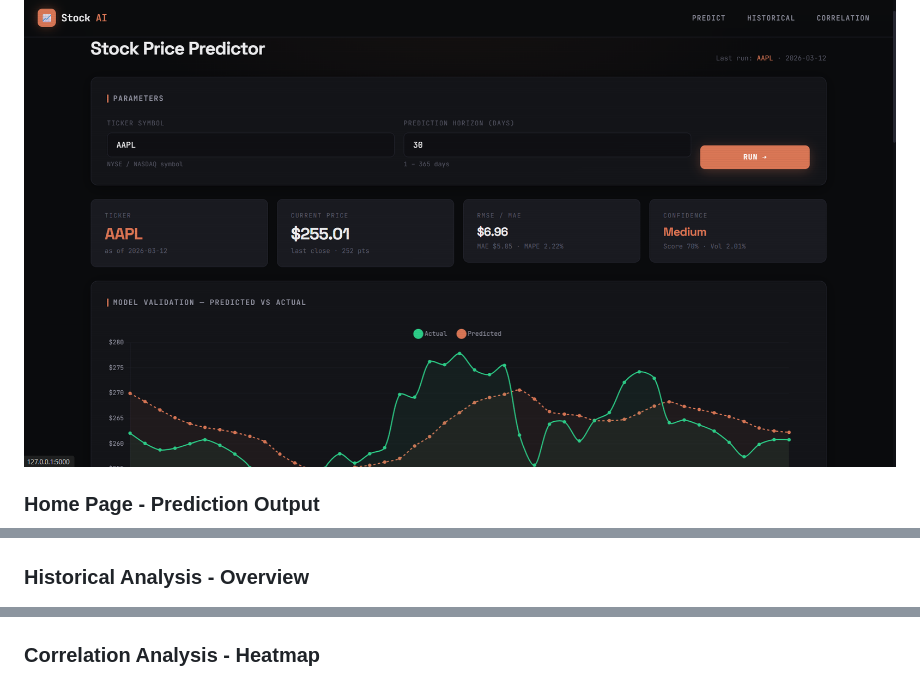
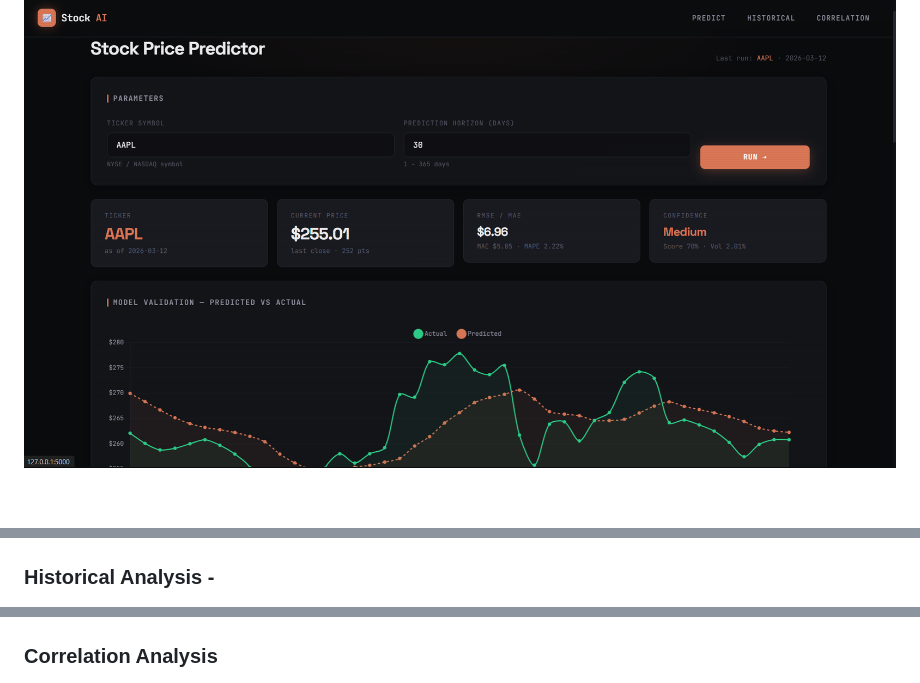
Before and after one commit to Mark007-R/Stock_Price_Predictor, a Markdown page: README.md, 3 parts joined by grey strips. Drawn GitHub-style; blank space fills up the shorter version.

```diff
--- a/README.md
+++ b/README.md
@@ -48,7 +48,5 @@ All modules use **Alpha Vantage API** for fetching financial data and are organi
 ![Home Page](images/Home.png)
-
-### Home Page - Prediction Output
 ![Home Page Prediction Output](images/Home2.png)
 
-### Historical Analysis - Overview
+### Historical Analysis -
 ![Historical Analysis Overview](images/Historical.png)
@@ -57,4 +53,4 @@ All modules use **Alpha Vantage API** for fetching financial data and are organi
 ![Historical Analysis Detailed View](images/Historical2.png)
 
-### Correlation Analysis - Heatmap
+### Correlation Analysis
 ![Correlation Heatmap](images/Correlation.png)
```
Also changed, not shown: other parts of README.md (+4 -8 lines).
